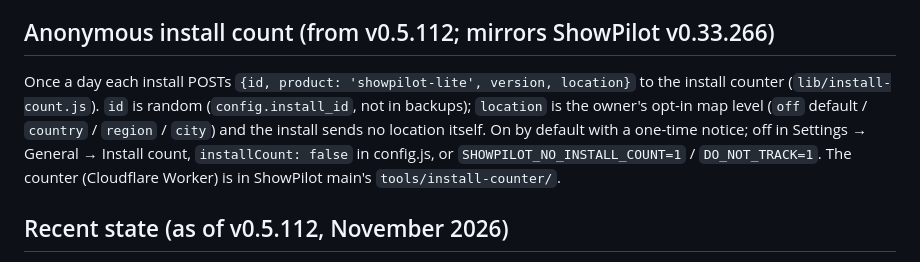
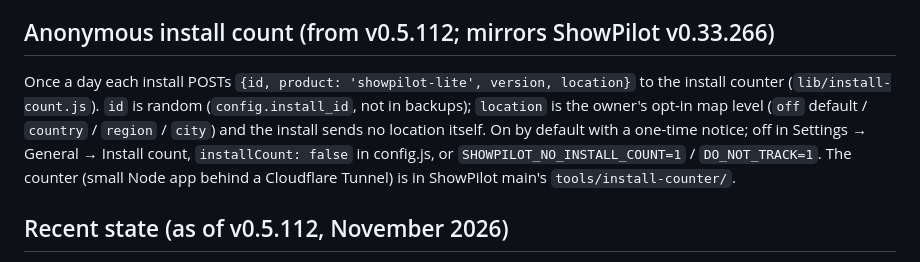
Before and after one commit to ShowPilotFPP/ShowPilot-Lite, a Markdown page: PRIMER.md, the part around the change. Rendered like a GitHub page.

Commit message:
Primer: install counter is a Node app, not a Cloudflare Worker
Co-Authored-By: Claude Opus 5.5 <noreply@anthropic.com>
Claude-Session: https://claude.ai/code/session_01PJcoKM58Q59yZ4DPgQYPm6

```diff
--- a/PRIMER.md
+++ b/PRIMER.md
@@ -310,7 +310,7 @@ ShowPilot issue #38 (@cathelest), mirrored from main. Visitors send a short mess
 
 ## Anonymous install count (from v0.5.112; mirrors ShowPilot v0.33.266)
 
-Once a day each install POSTs `{id, product: 'showpilot-lite', version, location}` to the install counter (`lib/install-count.js`). `id` is random (`config.install_id`, not in backups); `location` is the owner's opt-in map level (`off` default / `country` / `region` / `city`) and the install sends no location itself. On by default with a one-time notice; off in Settings → General → Install count, `installCount: false` in config.js, or `SHOWPILOT_NO_INSTALL_COUNT=1` / `DO_NOT_TRACK=1`. The counter (Cloudflare Worker) is in ShowPilot main's `tools/install-counter/`.
+Once a day each install POSTs `{id, product: 'showpilot-lite', version, location}` to the install counter (`lib/install-count.js`). `id` is random (`config.install_id`, not in backups); `location` is the owner's opt-in map level (`off` default / `country` / `region` / `city`) and the install sends no location itself. On by default with a one-time notice; off in Settings → General → Install count, `installCount: false` in config.js, or `SHOWPILOT_NO_INSTALL_COUNT=1` / `DO_NOT_TRACK=1`. The counter (small Node app behind a Cloudflare Tunnel) is in ShowPilot main's `tools/install-counter/`.
 
 ## Recent state (as of v0.5.112, November 2026)
 
```
